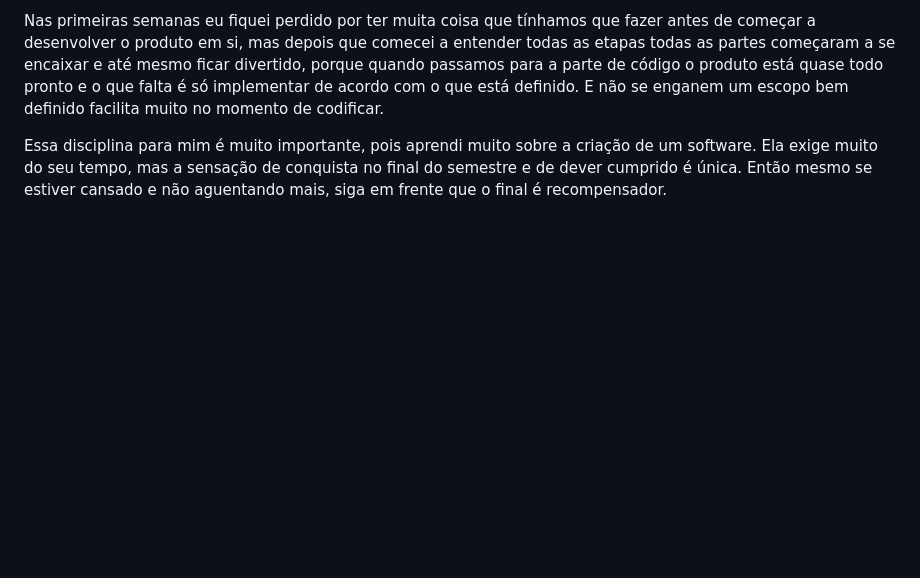
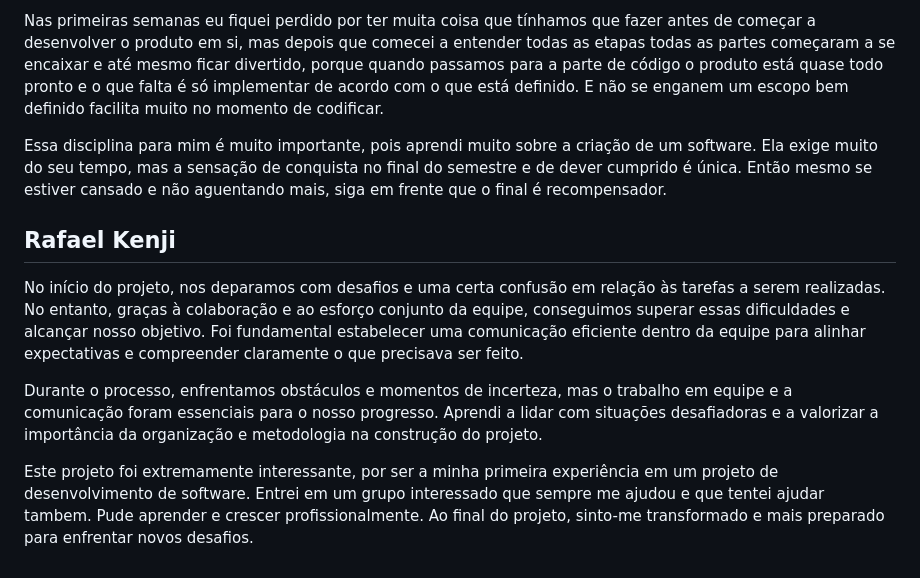
Before and after one commit to fga-eps-mds/2023.1-RelatorioGitPython, a Markdown page: docs/post_mortem.md, the part around the change. GitHub-like rendering; blank space fills up the shorter version.

Commit message:
Corrijindo a atualização do post_mortem

```diff
--- a/docs/post_mortem.md
+++ b/docs/post_mortem.md
@@ -59,3 +59,10 @@ Com o passar do tempo a disciplina foi mostrando a sua real face, que não era r
 Nas primeiras semanas eu fiquei perdido por ter muita coisa que tínhamos que fazer antes de começar a desenvolver o produto em si, mas depois que comecei a entender todas as etapas todas as partes começaram a se encaixar e até mesmo ficar divertido, porque quando passamos para a parte de código o produto está quase todo pronto e o que falta é só implementar de acordo com o que está definido. E não se enganem um escopo bem definido facilita muito no momento de codificar.
 
 Essa disciplina para mim é muito importante, pois aprendi muito sobre a criação de um software. Ela exige muito do seu tempo, mas a sensação de conquista no final do semestre e de dever cumprido é única. Então mesmo se estiver cansado e não aguentando mais, siga em frente que o final é recompensador.
+
+## Rafael Kenji
+No início do projeto, nos deparamos com desafios e uma certa confusão em relação às tarefas a serem realizadas. No entanto, graças à colaboração e ao esforço conjunto da equipe, conseguimos superar essas dificuldades e alcançar nosso objetivo. Foi fundamental estabelecer uma comunicação eficiente dentro da equipe para alinhar expectativas e compreender claramente o que precisava ser feito.
+
+Durante o processo, enfrentamos obstáculos e momentos de incerteza, mas o trabalho em equipe e a comunicação foram essenciais para o nosso progresso. Aprendi a lidar com situações desafiadoras e a valorizar a importância da organização e metodologia na construção do projeto.
+
+Este projeto foi extremamente interessante, por ser a minha primeira experiência em um projeto de desenvolvimento de software. Entrei em um grupo interessado que sempre me ajudou e que tentei ajudar tambem. Pude aprender e crescer profissionalmente. Ao final do projeto, sinto-me transformado e mais preparado para enfrentar novos desafios.
```
